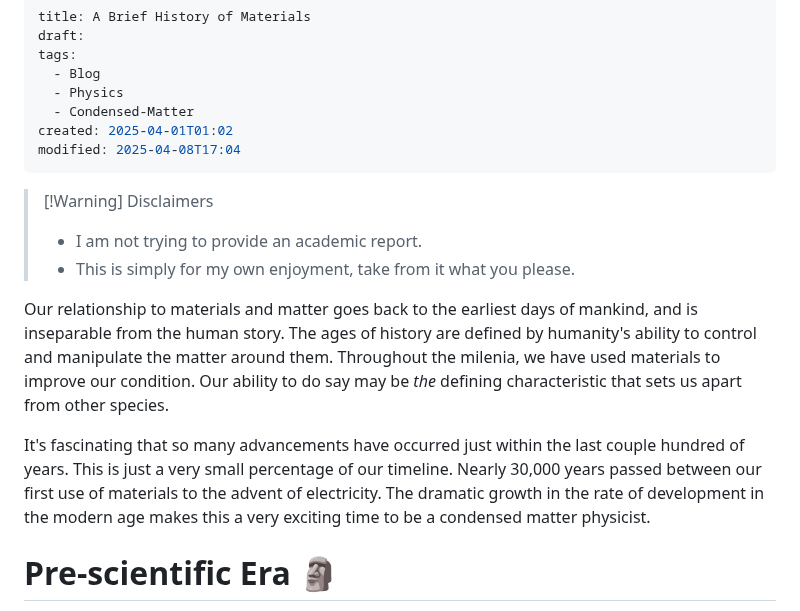
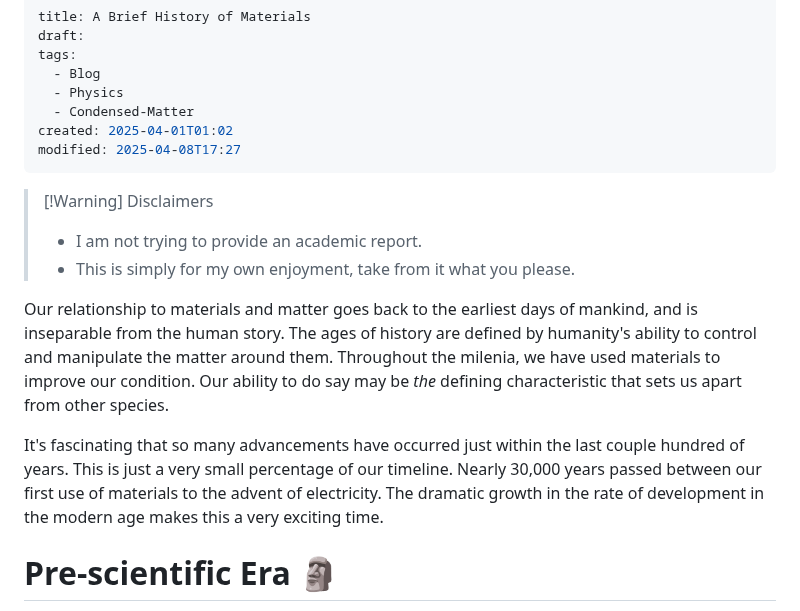
Before and after one commit to treycole/notes.treycole.me, a Markdown page: content/Blog/A Brief History of Materials.md, the part around the change. Rendered like a GitHub page.

Commit message:
update bhom

```diff
--- a/content/Blog/A Brief History of Materials.md
+++ b/content/Blog/A Brief History of Materials.md
@@ -6,7 +6,7 @@ tags:
   - Physics
   - Condensed-Matter
 created: 2025-04-01T01:02
-modified: 2025-04-08T17:04
+modified: 2025-04-08T17:27
 ---
 > [!Warning] Disclaimers
 >  - I am not trying to provide an academic report.
@@ -14,7 +14,7 @@ modified: 2025-04-08T17:04
 
 Our relationship to materials and matter goes back to the earliest days of mankind, and is inseparable from the human story. The ages of history are defined by humanity's ability to control and manipulate the matter around them. Throughout the milenia, we have used materials to improve our condition. Our ability to do say may be _the_ defining characteristic that sets us apart from other species.
 
-It's fascinating that so many advancements have occurred just within the last couple hundred of years. This is just a very small percentage of our timeline. Nearly 30,000 years passed between our first use of materials to the advent of electricity. The dramatic growth in the rate of development in the modern age makes this a very exciting time to be a condensed matter physicist.
+It's fascinating that so many advancements have occurred just within the last couple hundred of years. This is just a very small percentage of our timeline. Nearly 30,000 years passed between our first use of materials to the advent of electricity. The dramatic growth in the rate of development in the modern age makes this a very exciting time.
 # Pre-scientific Era 🗿
 
 In the earliest days, the use of materials was largely empirical, driven by trial and error. There was no understanding of the underlying atomic structure, or quantum behavior that we now know dictate material properties.
```
